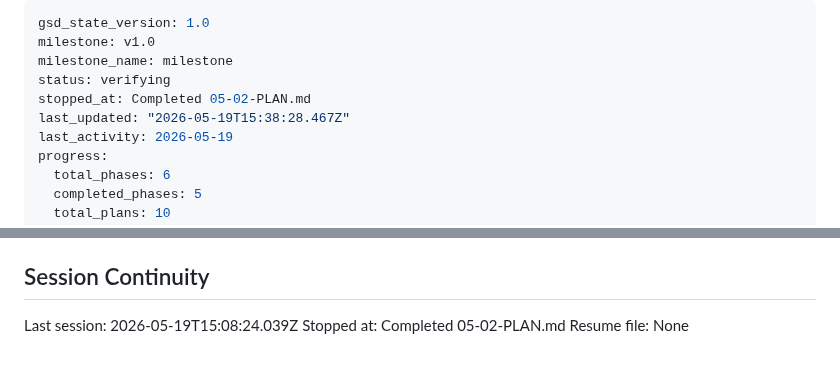
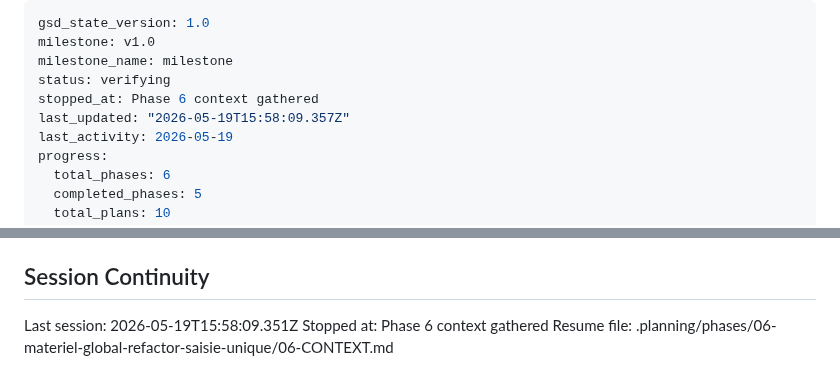
Before and after one commit to ozgrow/Loadsheet-autonome, a Markdown page: .planning/STATE.md, 2 parts joined by grey strips. Rendered like a GitHub page.

Commit message:
docs(state): record phase 06 context session

```diff
--- a/.planning/STATE.md
+++ b/.planning/STATE.md
@@ -3,8 +3,8 @@ gsd_state_version: 1.0
 milestone: v1.0
 milestone_name: milestone
 status: verifying
-stopped_at: Completed 05-02-PLAN.md
-last_updated: "2026-05-19T15:38:28.467Z"
+stopped_at: Phase 6 context gathered
+last_updated: "2026-05-19T15:58:09.357Z"
 last_activity: 2026-05-19
 progress:
   total_phases: 6
@@ -141,6 +141,6 @@ None yet.
 
 ## Session Continuity
 
-Last session: 2026-05-19T15:08:24.039Z
-Stopped at: Completed 05-02-PLAN.md
-Resume file: None
+Last session: 2026-05-19T15:58:09.351Z
+Stopped at: Phase 6 context gathered
+Resume file: .planning/phases/06-materiel-global-refactor-saisie-unique/06-CONTEXT.md
```
